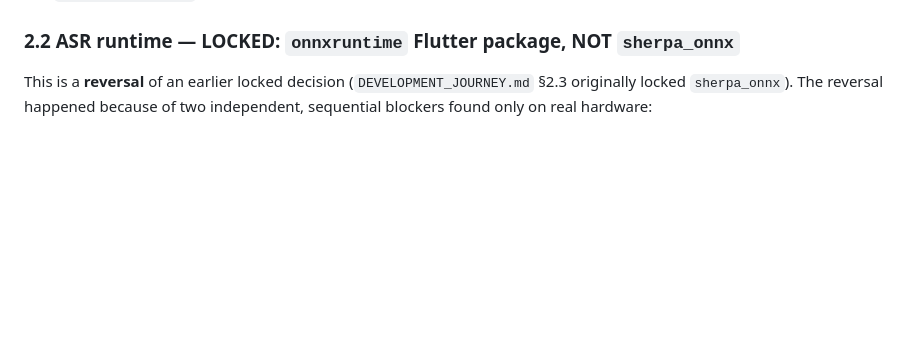
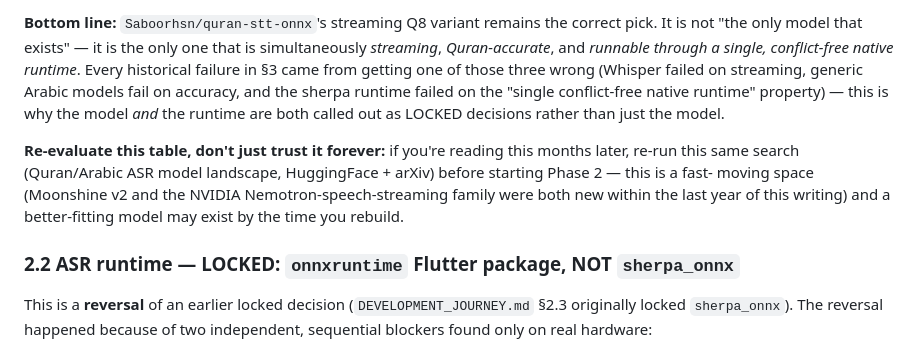
Before and after one commit to abdelrahman787/LASP, a Markdown page: docs/MASTER_REBUILD_PROMPT.md, the part around one of its changes. Rendered like a GitHub page; blank space fills up the shorter version.

```diff
--- a/docs/MASTER_REBUILD_PROMPT.md
+++ b/docs/MASTER_REBUILD_PROMPT.md
@@ -169,3 +189,18 @@ Also bundle:
+**Bottom line:** `Saboorhsn/quran-stt-onnx`'s streaming Q8 variant remains the
+correct pick. It is not "the only model that exists" — it is the only one
+that is simultaneously *streaming*, *Quran-accurate*, and *runnable through a
+single, conflict-free native runtime*. Every historical failure in §3 came
+from getting one of those three wrong (Whisper failed on streaming, generic
+Arabic models fail on accuracy, and the sherpa runtime failed on the "single
+conflict-free native runtime" property) — this is why the model *and* the
+runtime are both called out as LOCKED decisions rather than just the model.
+
+**Re-evaluate this table, don't just trust it forever:** if you're reading
+this months later, re-run this same search (Quran/Arabic ASR model
+landscape, HuggingFace + arXiv) before starting Phase 2 — this is a fast-
+moving space (Moonshine v2 and the NVIDIA Nemotron-speech-streaming family
+were both new within the last year of this writing) and a better-fitting
+model may exist by the time you rebuild.
 
 ### 2.2 ASR runtime — LOCKED: `onnxruntime` Flutter package, NOT `sherpa_onnx`
 
```
Also changed, not shown: other parts of docs/MASTER_REBUILD_PROMPT.md (+20 -0 lines).
